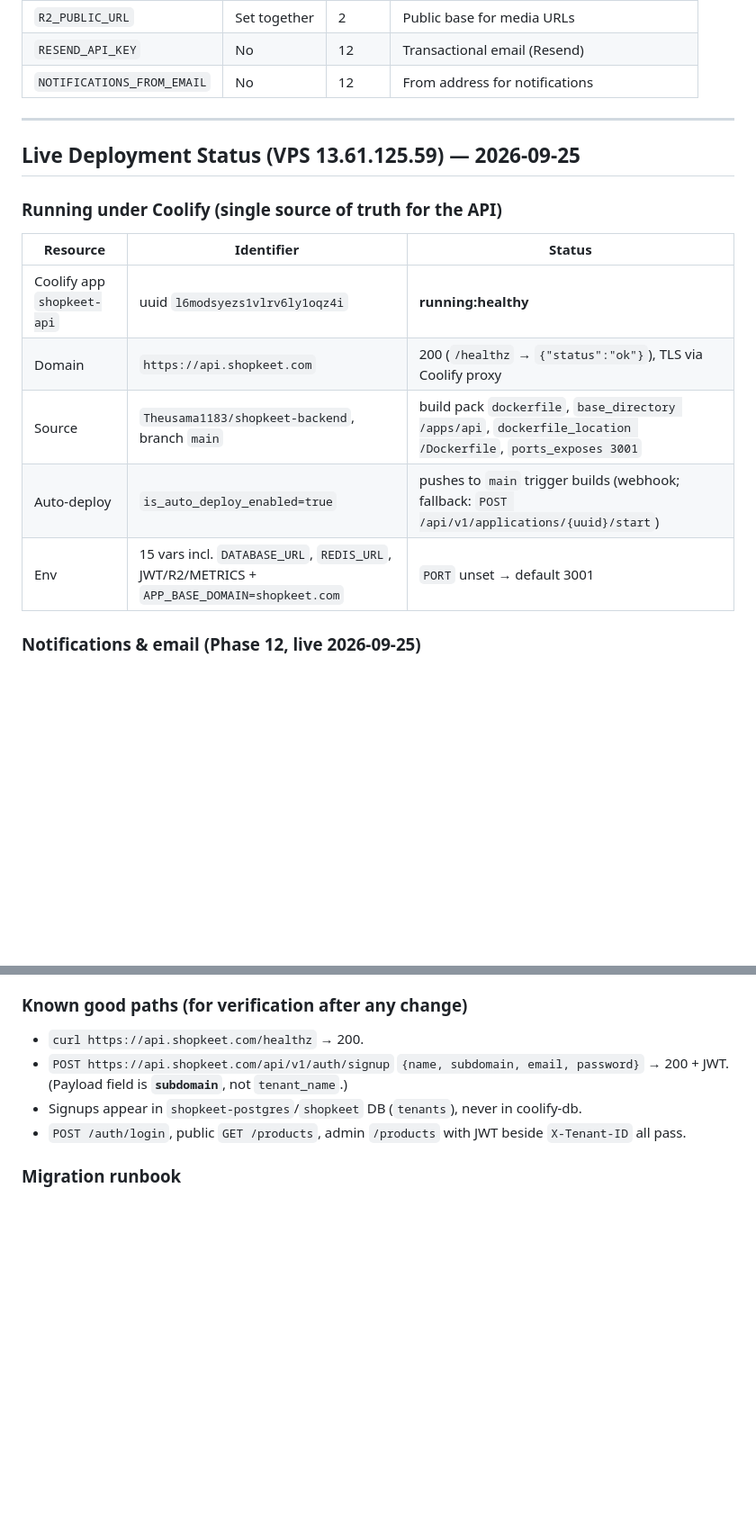
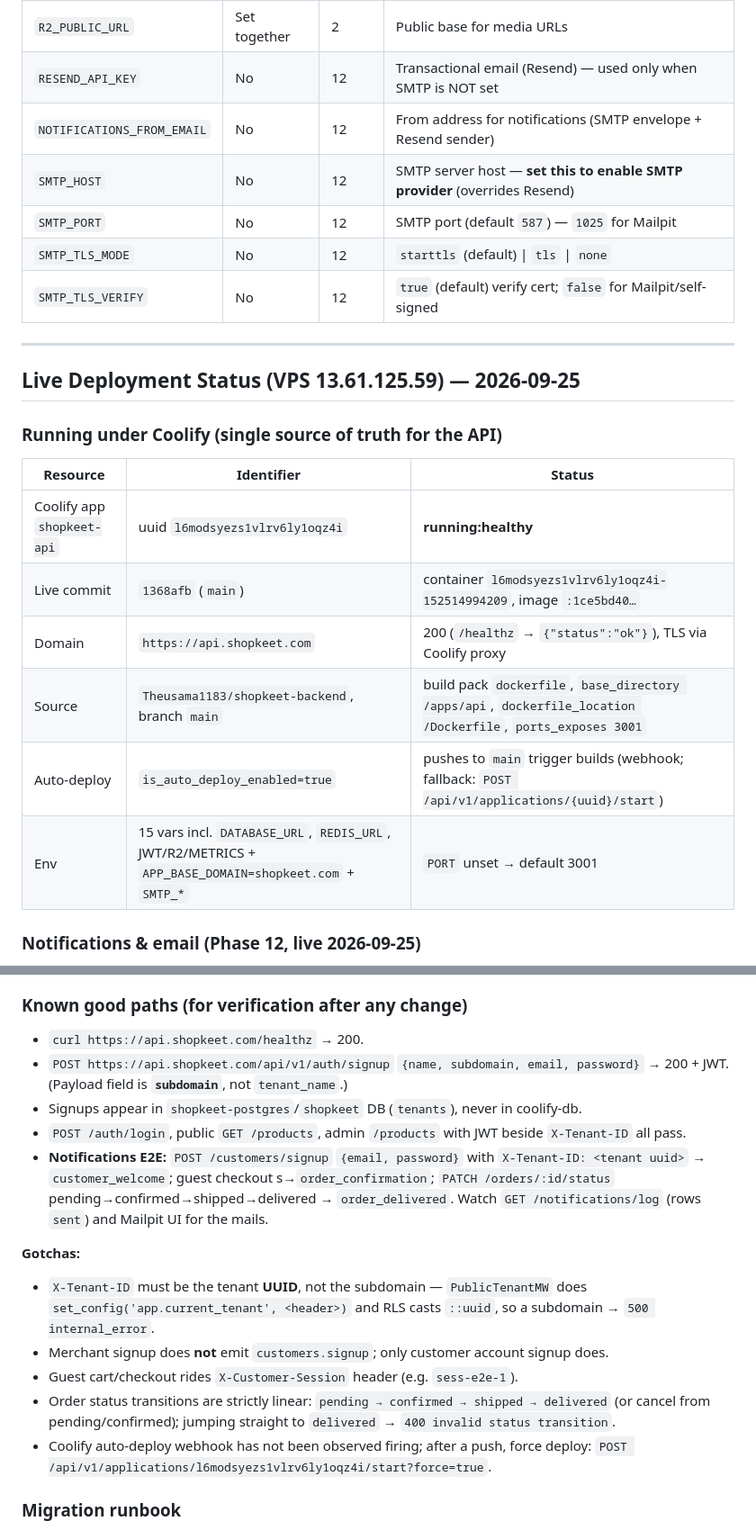
Before and after one commit to Theusama1183/shopkeet-backend, a Markdown page: SHOPKEET_API_PHASES_1_TO_13.md, 2 parts joined by grey strips. Shown at 90% size. Drawn GitHub-style; blank space fills up the shorter version.

```diff
--- a/SHOPKEET_API_PHASES_1_TO_13.md
+++ b/SHOPKEET_API_PHASES_1_TO_13.md
@@ -598,8 +623,12 @@ Default codes by status:
 | `R2_SECRET_ACCESS_KEY` | Set together | 2 | |
 | `R2_BUCKET_NAME` | Set together | 2 | |
 | `R2_PUBLIC_URL` | Set together | 2 | Public base for media URLs |
-| `RESEND_API_KEY` | No | 12 | Transactional email (Resend) |
-| `NOTIFICATIONS_FROM_EMAIL` | No | 12 | From address for notifications |
+| `RESEND_API_KEY` | No | 12 | Transactional email (Resend) — used only when SMTP is NOT set |
+| `NOTIFICATIONS_FROM_EMAIL` | No | 12 | From address for notifications (SMTP envelope + Resend sender) |
+| `SMTP_HOST` | No | 12 | SMTP server host — **set this to enable SMTP provider** (overrides Resend) |
+| `SMTP_PORT` | No | 12 | SMTP port (default `587`) — `1025` for Mailpit |
+| `SMTP_TLS_MODE` | No | 12 | `starttls` (default) \| `tls` \| `none` |
+| `SMTP_TLS_VERIFY` | No | 12 | `true` (default) verify cert; `false` for Mailpit/self-signed |
 
 ---
 
@@ -610,10 +639,11 @@ Default codes by status:
 | Resource | Identifier | Status |
 |----------|-----------|--------|
 | Coolify app `shopkeet-api` | uuid `l6modsyezs1vlrv6ly1oqz4i` | **running:healthy** |
+| Live commit | `1368afb` (`main`) | container `l6modsyezs1vlrv6ly1oqz4i-152514994209`, image `:1ce5bd40…` |
 | Domain | `https://api.shopkeet.com` | 200 (`/healthz` → `{"status":"ok"}`), TLS via Coolify proxy |
 | Source | `Theusama1183/shopkeet-backend`, branch `main` | build pack `dockerfile`, `base_directory /apps/api`, `dockerfile_location /Dockerfile`, `ports_exposes 3001` |
 | Auto-deploy | `is_auto_deploy_enabled=true` | pushes to `main` trigger builds (webhook; fallback: `POST /api/v1/applications/{uuid}/start`) |
-| Env | 15 vars incl. `DATABASE_URL`, `REDIS_URL`, JWT/R2/METRICS + `APP_BASE_DOMAIN=shopkeet.com` | `PORT` unset → default 3001 |
+| Env | 15 vars incl. `DATABASE_URL`, `REDIS_URL`, JWT/R2/METRICS + `APP_BASE_DOMAIN=shopkeet.com` + `SMTP_*` | `PORT` unset → default 3001 |
 
 ### Notifications & email (Phase 12, live 2026-09-25)
 
@@ -647,6 +677,14 @@ Default codes by status:
 - `POST https://api.shopkeet.com/api/v1/auth/signup` `{name, subdomain, email, password}` → 200 + JWT. (Payload field is **`subdomain`**, not `tenant_name`.)
 - Signups appear in `shopkeet-postgres`/`shopkeet` DB (`tenants`), never in coolify-db.
 - `POST /auth/login`, public `GET /products`, admin `/products` with JWT beside `X-Tenant-ID` all pass.
+- **Notifications E2E:** `POST /customers/signup` `{email, password}` with `X-Tenant-ID: <tenant uuid>` → `customer_welcome`; guest checkout s→`order_confirmation`; `PATCH /orders/:id/status` pending→confirmed→shipped→delivered → `order_delivered`. Watch `GET /notifications/log` (rows `sent`) and Mailpit UI for the mails.
+
+**Gotchas:**
+- `X-Tenant-ID` must be the tenant **UUID**, not the subdomain — `PublicTenantMW` does `set_config('app.current_tenant', <header>)` and RLS casts `::uuid`, so a subdomain → `500 internal_error`.
+- Merchant signup does **not** emit `customers.signup`; only customer account signup does.
+- Guest cart/checkout rides `X-Customer-Session` header (e.g. `sess-e2e-1`).
+- Order status transitions are strictly linear: `pending → confirmed → shipped → delivered` (or cancel from pending/confirmed); jumping straight to `delivered` → `400 invalid status transition`.
+- Coolify auto-deploy webhook has not been observed firing; after a push, force deploy: `POST /api/v1/applications/l6modsyezs1vlrv6ly1oqz4i/start?force=true`.
 
 ### Migration runbook
 
```
Also changed, not shown: other parts of SHOPKEET_API_PHASES_1_TO_13.md (+26 -1 lines).
